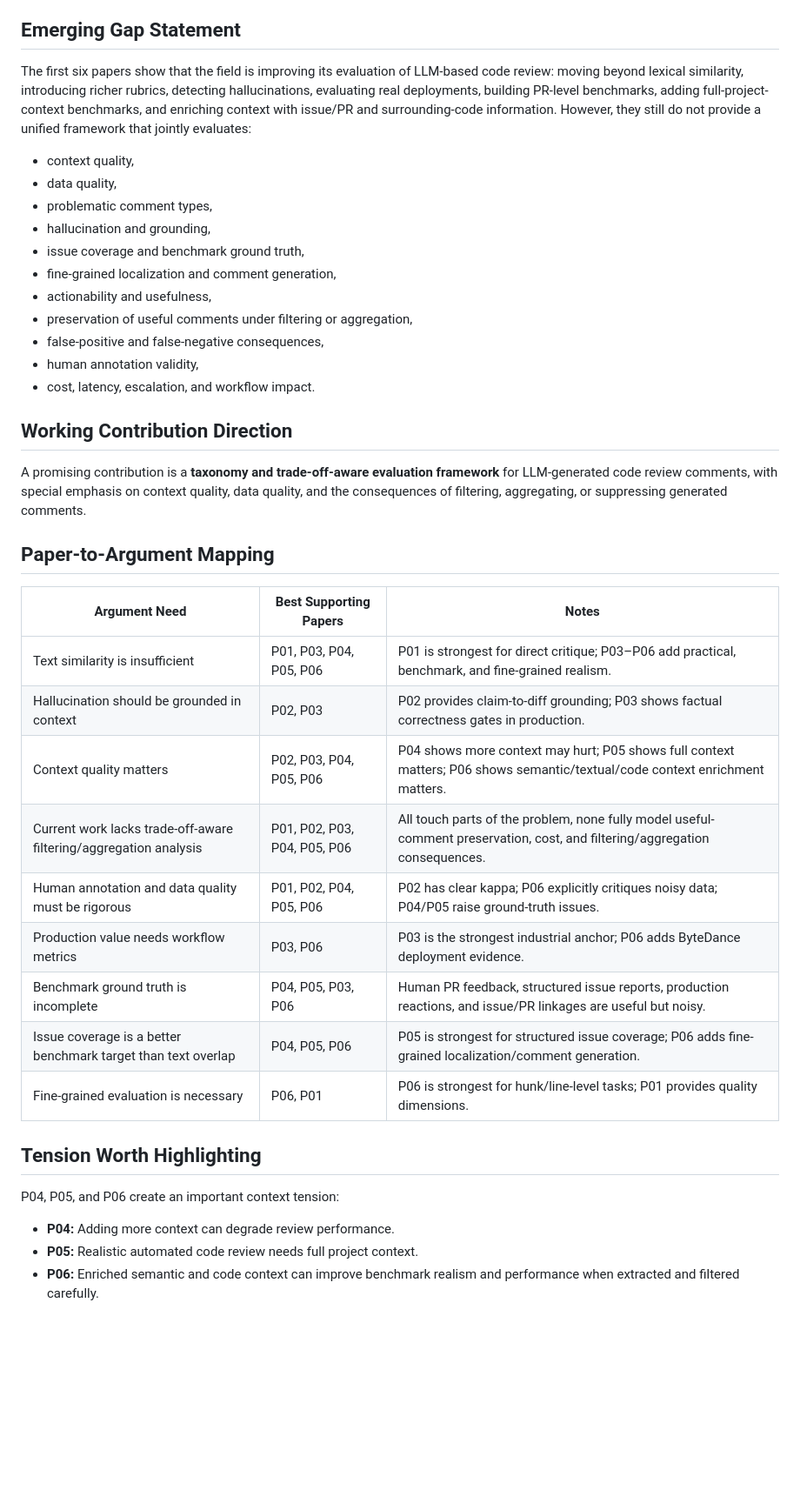
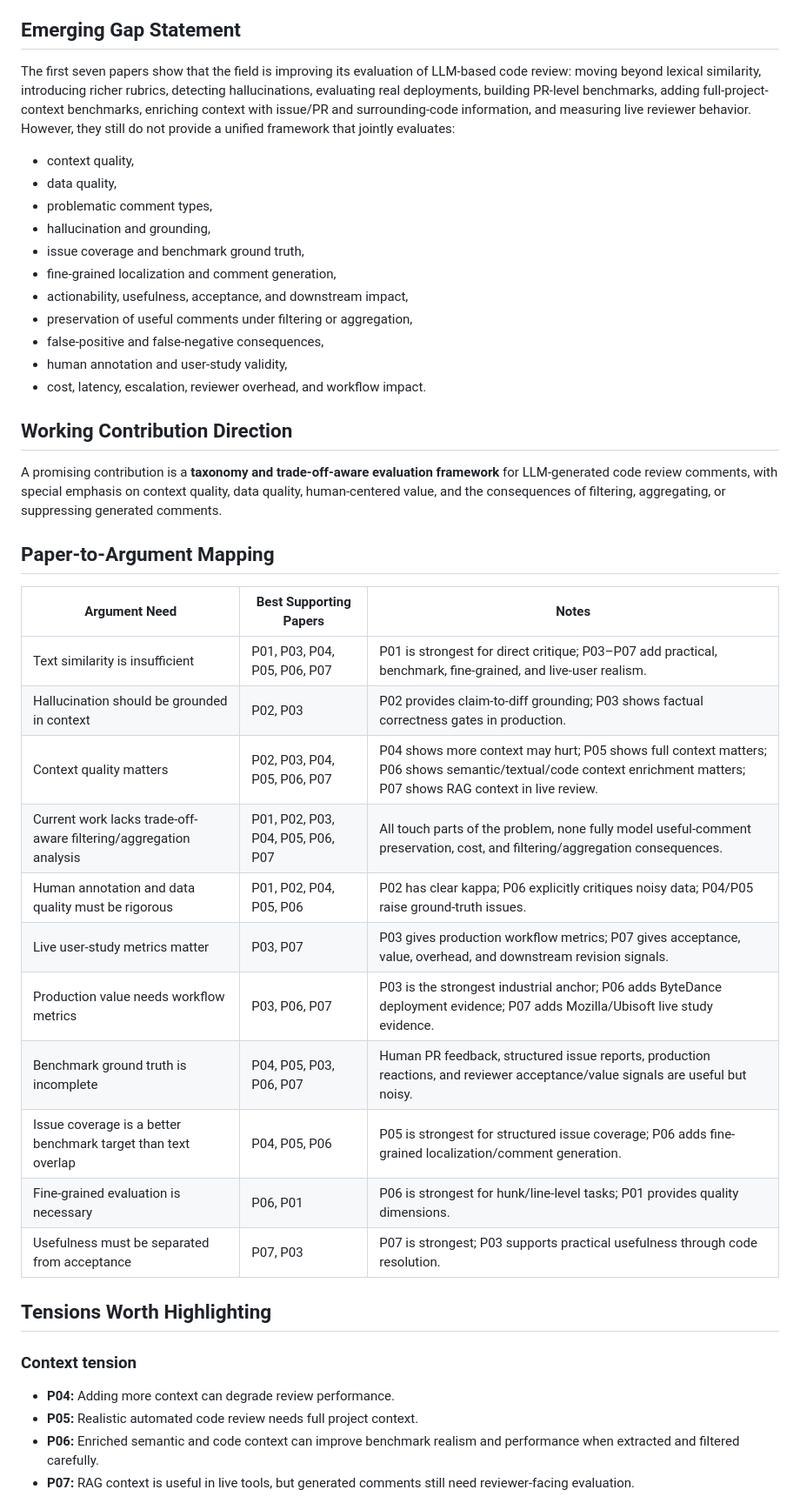
Before and after one commit to mahdimalverdi/llm-code-review-evaluation, a Markdown page: matrices/cross-paper-synthesis.md, the part around one of its changes. Shown at 87% size. Rendered like a GitHub page; blank space fills up the shorter version.

Commit message:
Add RevMate user study to cross-paper synthesis

```diff
--- a/matrices/cross-paper-synthesis.md
+++ b/matrices/cross-paper-synthesis.md
@@ -48,7 +55,7 @@ P04 uses human PR feedback as a benchmark target. P05 uses manually verified PRs
 
 ## Emerging Gap Statement
 
-The first six papers show that the field is improving its evaluation of LLM-based code review: moving beyond lexical similarity, introducing richer rubrics, detecting hallucinations, evaluating real deployments, building PR-level benchmarks, adding full-project-context benchmarks, and enriching context with issue/PR and surrounding-code information. However, they still do not provide a unified framework that jointly evaluates:
+The first seven papers show that the field is improving its evaluation of LLM-based code review: moving beyond lexical similarity, introducing richer rubrics, detecting hallucinations, evaluating real deployments, building PR-level benchmarks, adding full-project-context benchmarks, enriching context with issue/PR and surrounding-code information, and measuring live reviewer behavior. However, they still do not provide a unified framework that jointly evaluates:
 
 - context quality,
 - data quality,
@@ -56,35 +63,38 @@ The first six papers show that the field is improving its evaluation of LLM-base
 - hallucination and grounding,
 - issue coverage and benchmark ground truth,
 - fine-grained localization and comment generation,
-- actionability and usefulness,
+- actionability, usefulness, acceptance, and downstream impact,
 - preservation of useful comments under filtering or aggregation,
 - false-positive and false-negative consequences,
-- human annotation validity,
-- cost, latency, escalation, and workflow impact.
+- human annotation and user-study validity,
+- cost, latency, escalation, reviewer overhead, and workflow impact.
 
 ## Working Contribution Direction
 
-A promising contribution is a **taxonomy and trade-off-aware evaluation framework** for LLM-generated code review comments, with special emphasis on context quality, data quality, and the consequences of filtering, aggregating, or suppressing generated comments.
+A promising contribution is a **taxonomy and trade-off-aware evaluation framework** for LLM-generated code review comments, with special emphasis on context quality, data quality, human-centered value, and the consequences of filtering, aggregating, or suppressing generated comments.
 
 ## Paper-to-Argument Mapping
 
 | Argument Need | Best Supporting Papers | Notes |
 |---|---|---|
-| Text similarity is insufficient | P01, P03, P04, P05, P06 | P01 is strongest for direct critique; P03–P06 add practical, benchmark, and fine-grained realism. |
+| Text similarity is insufficient | P01, P03, P04, P05, P06, P07 | P01 is strongest for direct critique; P03–P07 add practical, benchmark, fine-grained, and live-user realism. |
 | Hallucination should be grounded in context | P02, P03 | P02 provides claim-to-diff grounding; P03 shows factual correctness gates in production. |
-| Context quality matters | P02, P03, P04, P05, P06 | P04 shows more context may hurt; P05 shows full context matters; P06 shows semantic/textual/code context enrichment matters. |
-| Current work lacks trade-off-aware filtering/aggregation analysis | P01, P02, P03, P04, P05, P06 | All touch parts of the problem, none fully model useful-comment preservation, cost, and filtering/aggregation consequences. |
+| Context quality matters | P02, P03, P04, P05, P06, P07 | P04 shows more context may hurt; P05 shows full context matters; P06 shows semantic/textual/code context enrichment matters; P07 shows RAG context in live review. |
+| Current work lacks trade-off-aware filtering/aggregation analysis | P01, P02, P03, P04, P05, P06, P07 | All touch parts of the problem, none fully model useful-comment preservation, cost, and filtering/aggregation consequences. |
 | Human annotation and data quality must be rigorous | P01, P02, P04, P05, P06 | P02 has clear kappa; P06 explicitly critiques noisy data; P04/P05 raise ground-truth issues. |
-| Production value needs workflow metrics | P03, P06 | P03 is the strongest industrial anchor; P06 adds ByteDance deployment evidence. |
-| Benchmark ground truth is incomplete | P04, P05, P03, P06 | Human PR feedback, structured issue reports, production reactions, and issue/PR linkages are useful but noisy. |
+| Live user-study metrics matter | P03, P07 | P03 gives production workflow metrics; P07 gives acceptance, value, overhead, and downstream revision signals. |
+| Production value needs workflow metrics | P03, P06, P07 | P03 is the strongest industrial anchor; P06 adds ByteDance deployment evidence; P07 adds Mozilla/Ubisoft live study evidence. |
+| Benchmark ground truth is incomplete | P04, P05, P03, P06, P07 | Human PR feedback, structured issue reports, production reactions, and reviewer acceptance/value signals are useful but noisy. |
 | Issue coverage is a better benchmark target than text overlap | P04, P05, P06 | P05 is strongest for structured issue coverage; P06 adds fine-grained localization/comment generation. |
 | Fine-grained evaluation is necessary | P06, P01 | P06 is strongest for hunk/line-level tasks; P01 provides quality dimensions. |
+| Usefulness must be separated from acceptance | P07, P03 | P07 is strongest; P03 supports practical usefulness through code resolution. |
 
-## Tension Worth Highlighting
+## Tensions Worth Highlighting
 
-P04, P05, and P06 create an important context tension:
+### Context tension
 
 - **P04:** Adding more context can degrade review performance.
 - **P05:** Realistic automated code review needs full project context.
 - **P06:** Enriched semantic and code context can improve benchmark realism and performance when extracted and filtered carefully.
+- **P07:** RAG context is useful in live tools, but generated comments still need reviewer-facing evaluation.
 
```
Also changed, not shown: other parts of matrices/cross-paper-synthesis.md (+24 -10 lines).
